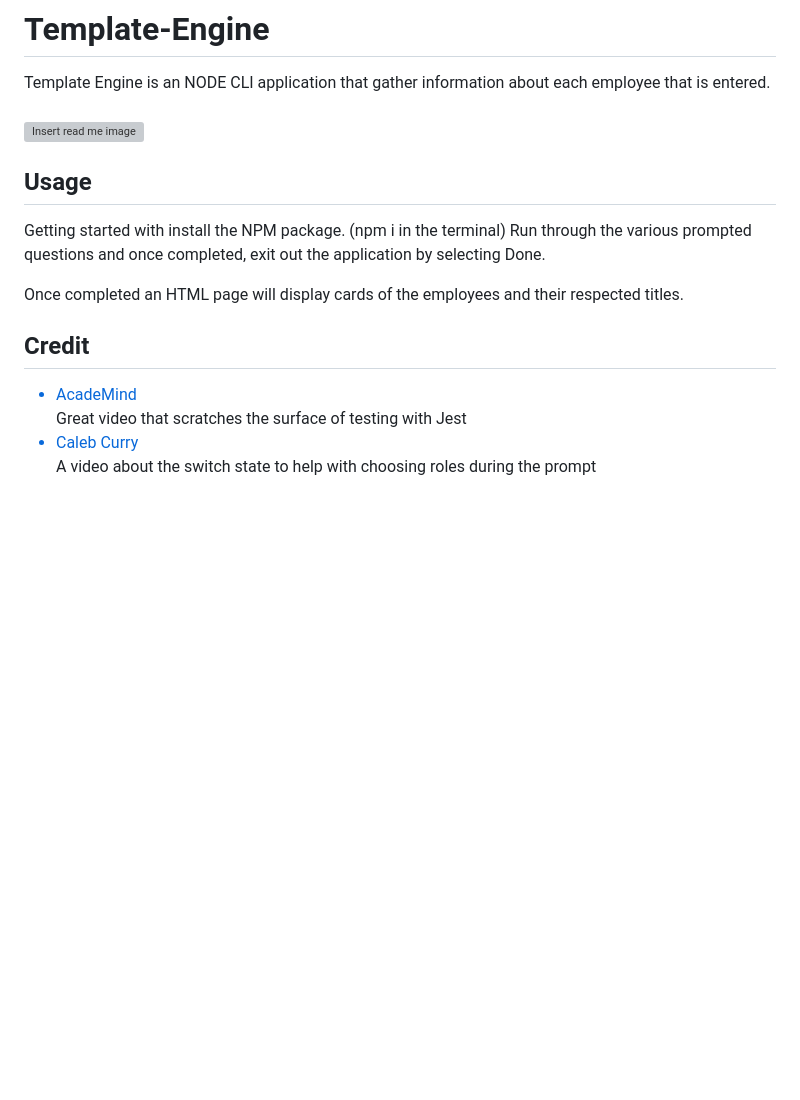
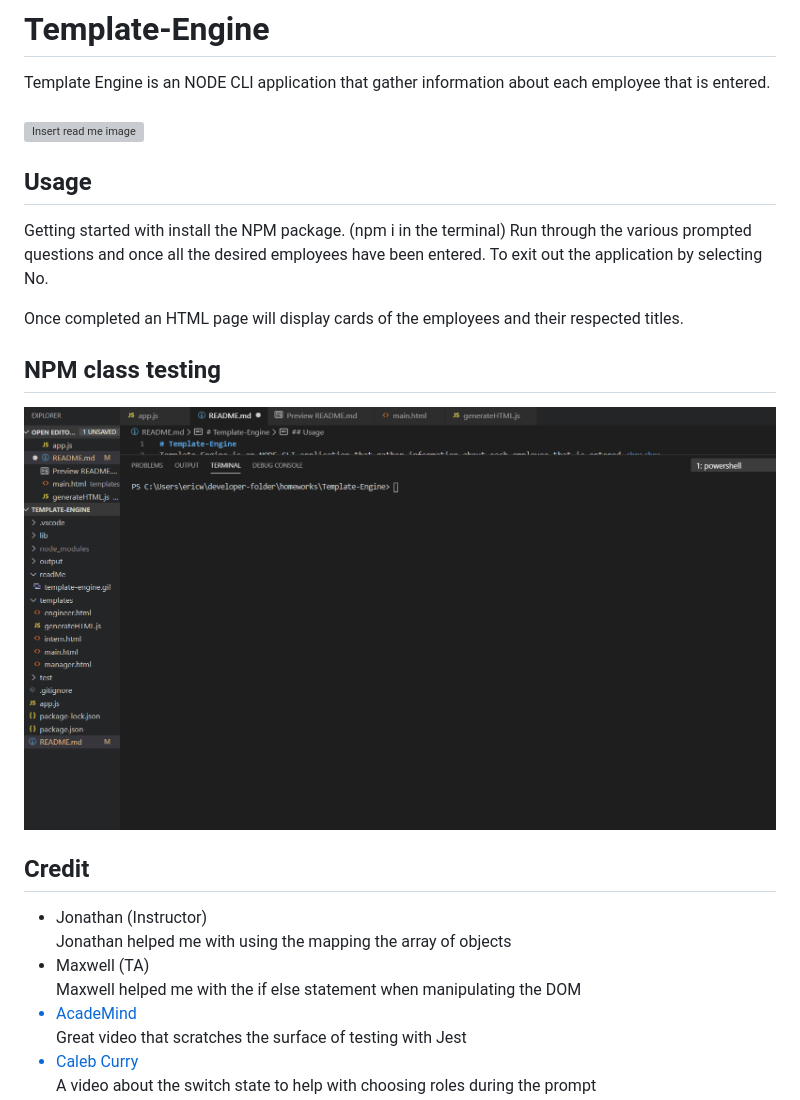
Before and after one commit to Ericcwong/Template-Engine, a Markdown page: README.md, the part around the change printed below. GitHub-like rendering; pictures changed too: readMe/testing.gif (added); blank space fills up the shorter version; grey boxes are pictures that could not be loaded.

```diff
--- a/README.md
+++ b/README.md
@@ -4,11 +4,18 @@ Template Engine is an NODE CLI application that gather information about each em
 ## Usage
 Getting started with install the NPM package. (npm i in the terminal)
-Run through the various prompted questions and once completed, exit out the application by selecting Done.
+Run through the various prompted questions and once all the desired employees have been entered. To exit out the application by selecting No.
 
 Once completed an HTML page will display cards of the employees and their respected titles.
 
+## NPM class testing
+<img src="./readMe/testing.gif" alt="testing gif">
+
 ## Credit
 <ul>
+<li>Jonathan (Instructor) </li>
+Jonathan helped me with using the mapping the array of objects
+<li>Maxwell (TA)</li>
+Maxwell helped me with the if else statement when manipulating the DOM
 <a href="https://www.youtube.com/watch?v=r9HdJ8P6GQI&t=1023s"><li>AcadeMind</li></a>
 Great video that scratches the surface of testing with Jest
 <a href="https://www.youtube.com/watch?v=pDou2WCoipE"><li>Caleb Curry</li></a>
```
Also changed, not shown: other parts of README.md (+1 -1 lines).
